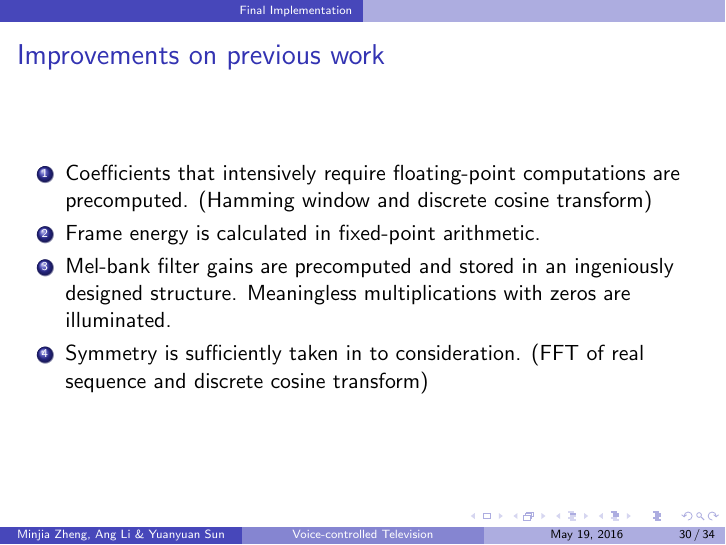
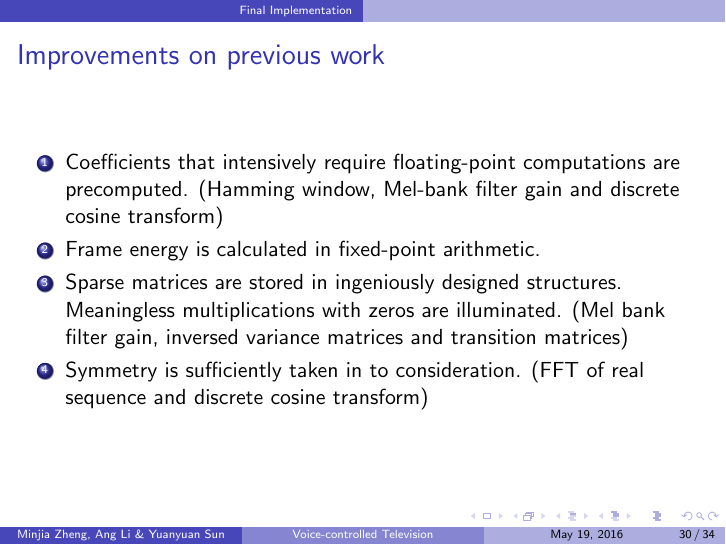
Before and after one commit to leeang/Signal-Processing-Toolbox, LaTeX slides (final report/presentation.tex, which reads final report/slides/final-implementation.tex): page 30 of 34. Compiled offline with pdfLaTeX.

Commit message:
update dsp improvement

```diff
--- a/final report/slides/final-implementation.tex
+++ b/final report/slides/final-implementation.tex
@@ -3,9 +3,9 @@
 \begin{frame}
 \frametitle{Improvements on previous work}
 \begin{enumerate}
-\item Coefficients that intensively require floating-point computations are precomputed. (Hamming window and discrete cosine transform)
+\item Coefficients that intensively require floating-point computations are precomputed. (Hamming window, Mel-bank filter gain and discrete cosine transform)
 \item Frame energy is calculated in fixed-point arithmetic.
-\item Mel-bank filter gains are precomputed and stored in an ingeniously designed structure. Meaningless multiplications with zeros are illuminated.
+\item Sparse matrices are stored in ingeniously designed structures. Meaningless multiplications with zeros are illuminated. (Mel bank filter gain, inversed variance matrices and transition matrices)
 \item Symmetry is sufficiently taken in to consideration. (FFT of real sequence and discrete cosine transform)
 \end{enumerate}
 \end{frame}
```
Also changed, not shown: final report/chapter/DSP.tex (+2 -2 lines).
